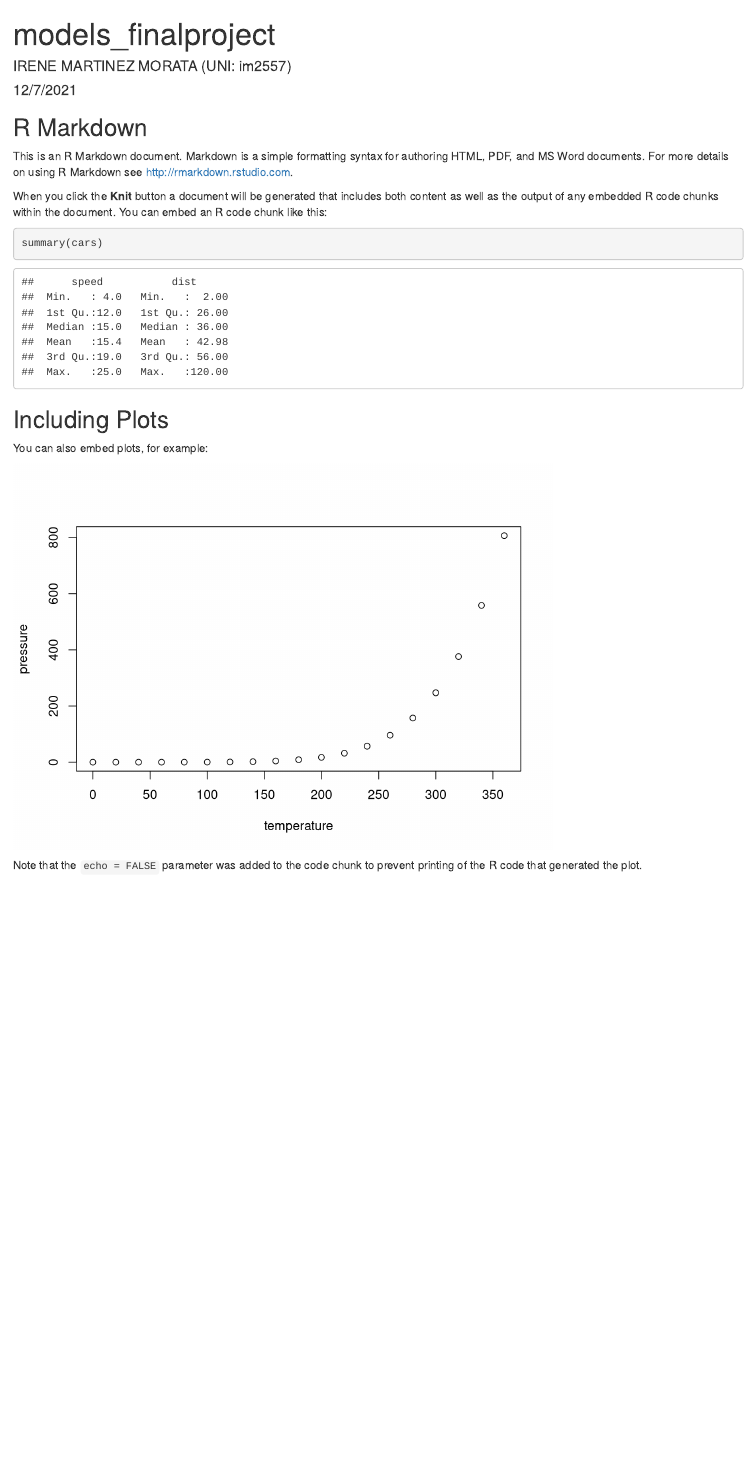
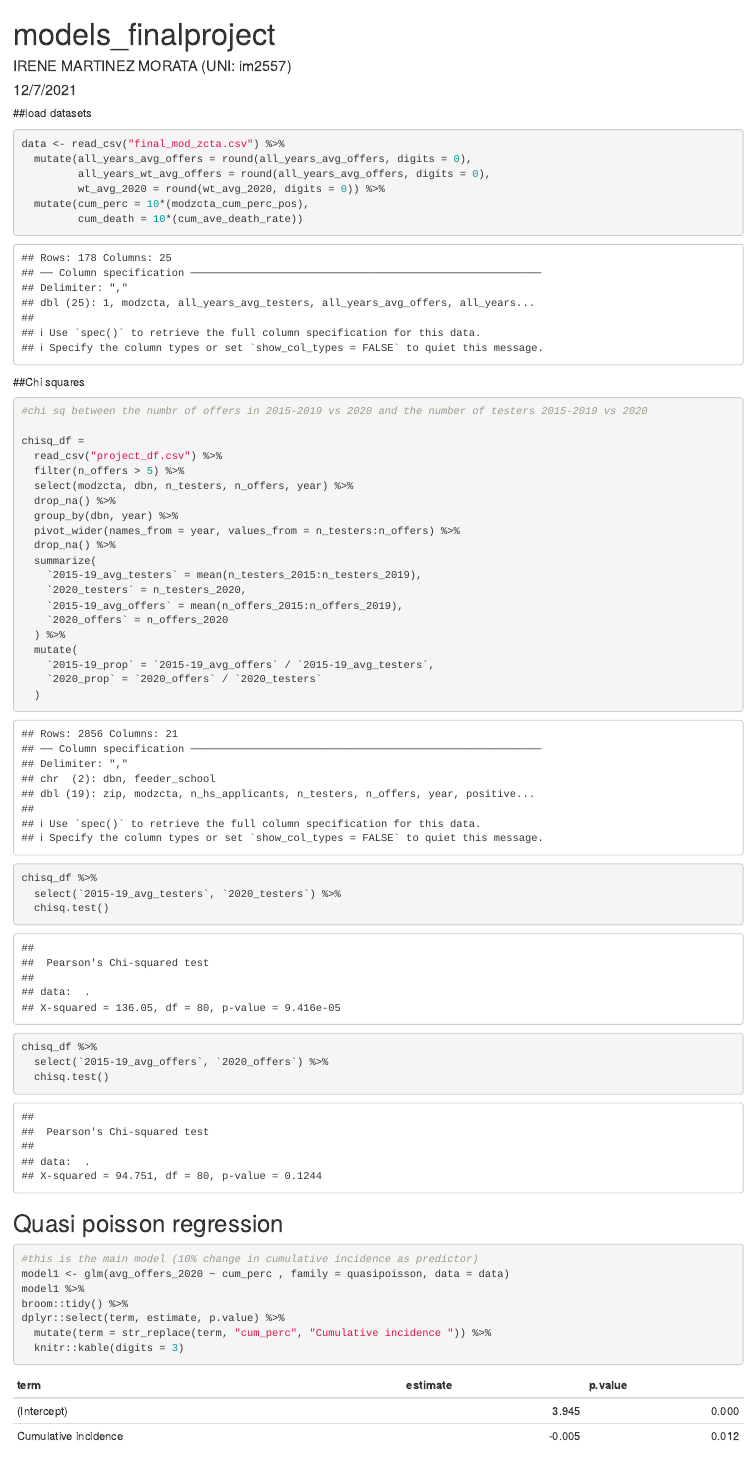
Before and after one commit to tanyahbutt/p8105_finalproject, an R Markdown document (models_finalproject.Rmd): the page in a window 1100 px wide, from its top. Rendered offline with R 4.5, knitr and Pandoc, with nearby package versions; common packages that the code uses without loading them are loaded.

Commit message:
Updated models rmd file with the chisq analysis

````diff
--- a/models_finalproject.Rmd
+++ b/models_finalproject.Rmd
@@ -7,13 +7,64 @@ output: html_document
 
 ```{r setup, include=FALSE}
 knitr::opts_chunk$set(echo = TRUE)
+library(broom)
+library(modelr)
+```
+##load datasets
+
+```{r}
+data <- read_csv("final_mod_zcta.csv") %>%
+  mutate(all_years_avg_offers = round(all_years_avg_offers, digits = 0),
+         all_years_wt_avg_offers = round(all_years_avg_offers, digits = 0),
+         wt_avg_2020 = round(wt_avg_2020, digits = 0)) %>%
+  mutate(cum_perc = 10*(modzcta_cum_perc_pos),
+         cum_death = 10*(cum_ave_death_rate))
 ```
 
-## R Markdown
+##Chi squares
 
-This is an R Markdown document. Markdown is a simple formatting syntax for authoring HTML, PDF, and MS Word documents. For more details on using R Markdown see <http://rmarkdown.rstudio.com>.
+```{r}
+#chi sq between the numbr of offers in 2015-2019 vs 2020 and the number of testers 2015-2019 vs 2020
 
-When you click the **Knit** button a document will be generated that includes both content as well as the output of any embedded R code chunks within the document. You can embed an R code chunk like this:
+chisq_df =
+  read_csv("project_df.csv") %>%
+  filter(n_offers > 5) %>%
+  select(modzcta, dbn, n_testers, n_offers, year) %>%
+  drop_na() %>%
+  group_by(dbn, year) %>%
+  pivot_wider(names_from = year, values_from = n_testers:n_offers) %>%
+  drop_na() %>%
+  summarize(
+    `2015-19_avg_testers` = mean(n_testers_2015:n_testers_2019),
+    `2020_testers` = n_testers_2020,
+    `2015-19_avg_offers` = mean(n_offers_2015:n_offers_2019),
+    `2020_offers` = n_offers_2020
+  ) %>%
+  mutate(
+    `2015-19_prop` = `2015-19_avg_offers` / `2015-19_avg_testers`,
+    `2020_prop` = `2020_offers` / `2020_testers`
+  )
 
-```{r cars}
-summary(cars)
+chisq_df %>%
+  select(`2015-19_avg_testers`, `2020_testers`) %>%
+  chisq.test()
+
+chisq_df %>%
+  select(`2015-19_avg_offers`, `2020_offers`) %>%
+  chisq.test()
+
+```
+
+
+
+## Quasi poisson regression
+
+```{r }
+
+#this is the main model (10% change in cumulative incidence as predictor)
+model1 <- glm(avg_offers_2020 ~ cum_perc , family = quasipoisson, data = data)
+model1 %>%
+broom::tidy() %>%
+dplyr::select(term, estimate, p.value) %>%
+  mutate(term = str_replace(term, "cum_perc", "Cumulative incidence ")) %>%
+  knitr::kable(digits = 3)
````
Also changed, not shown: models_finalproject.Rmd (29 more changed lines).
